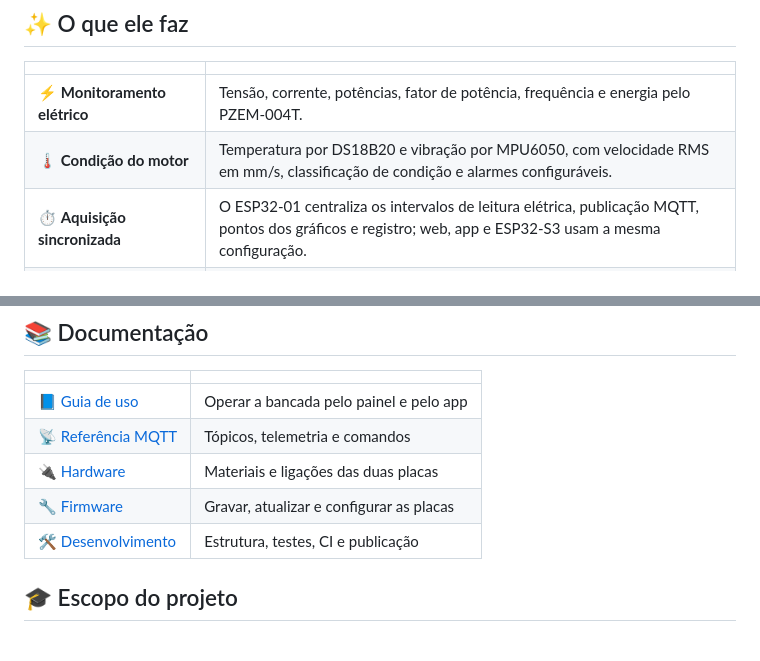
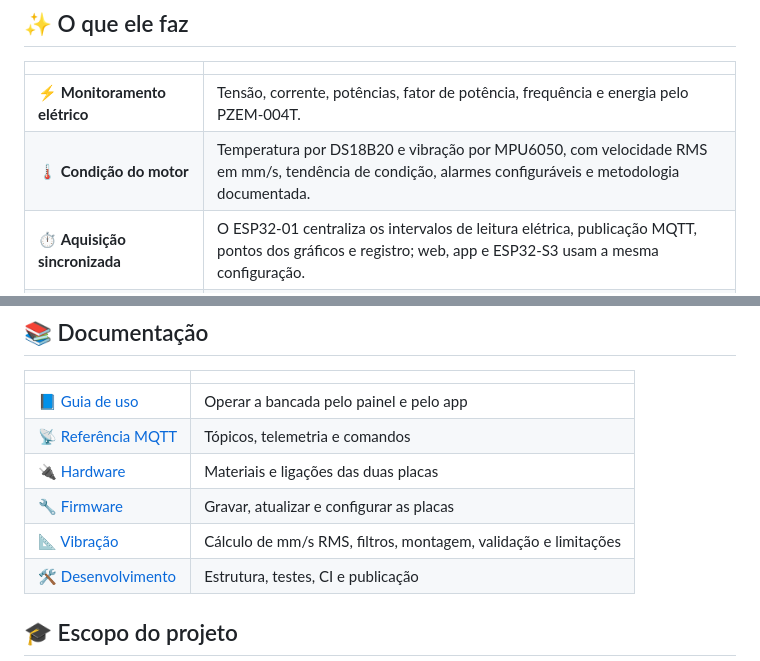
Before and after one commit to frahncky/IoTMotor, a Markdown page: README.md, 2 parts joined by grey strips. Rendered like a GitHub page.

Commit message:
docs: destaca metodologia de vibração no README

```diff
--- a/README.md
+++ b/README.md
@@ -26,7 +26,7 @@ Painel web, app Android e dois ESP32 integrados por MQTT.
 | | |
 | --- | --- |
 | ⚡ **Monitoramento elétrico** | Tensão, corrente, potências, fator de potência, frequência e energia pelo PZEM-004T. |
-| 🌡️ **Condição do motor** | Temperatura por DS18B20 e vibração por MPU6050, com velocidade RMS em mm/s, classificação de condição e alarmes configuráveis. |
+| 🌡️ **Condição do motor** | Temperatura por DS18B20 e vibração por MPU6050, com velocidade RMS em mm/s, tendência de condição, alarmes configuráveis e metodologia documentada. |
 | ⏱️ **Aquisição sincronizada** | O ESP32-01 centraliza os intervalos de leitura elétrica, publicação MQTT, pontos dos gráficos e registro; web, app e ESP32-S3 usam a mesma configuração. |
 | ▶️ **Comando e partidas** | Acionamento remoto e perfis como partida direta e estrela-triângulo, gravados no quadro de comando. |
 | 🧾 **Uso e manutenção** | Dados de placa, carga em % da corrente nominal, horímetro, partidas e lembrete de manutenção. |
@@ -111,6 +111,7 @@ docs/                   Documentação técnica e imagens
 | 📡 [Referência MQTT](docs/mqtt.md) | Tópicos, telemetria e comandos |
 | 🔌 [Hardware](docs/hardware.md) | Materiais e ligações das duas placas |
 | 🔧 [Firmware](docs/firmware.md) | Gravar, atualizar e configurar as placas |
+| 📐 [Vibração](docs/vibracao.md) | Cálculo de mm/s RMS, filtros, montagem, validação e limitações |
 | 🛠️ [Desenvolvimento](docs/desenvolvimento.md) | Estrutura, testes, CI e publicação |
 
 ## 🎓 Escopo do projeto
```
